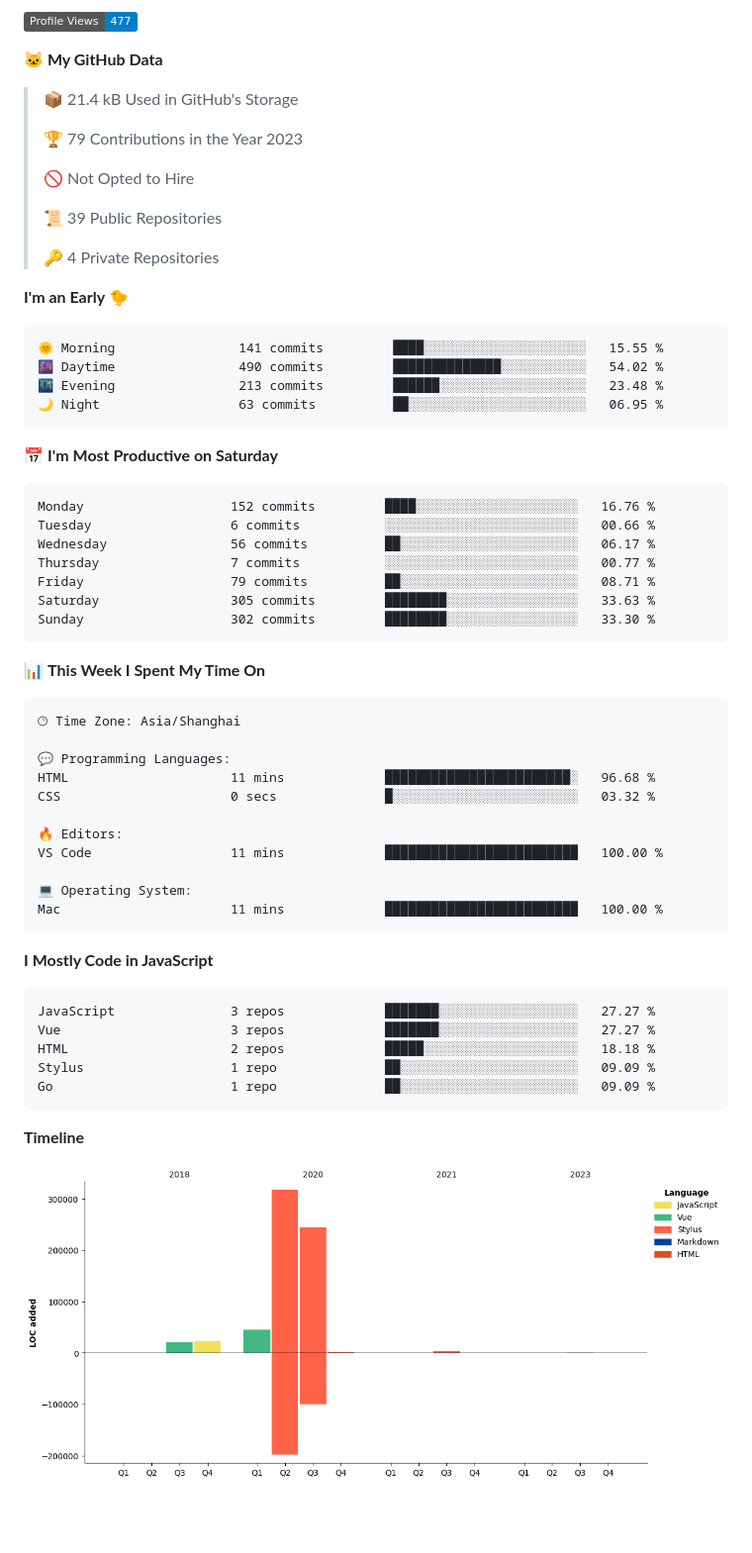
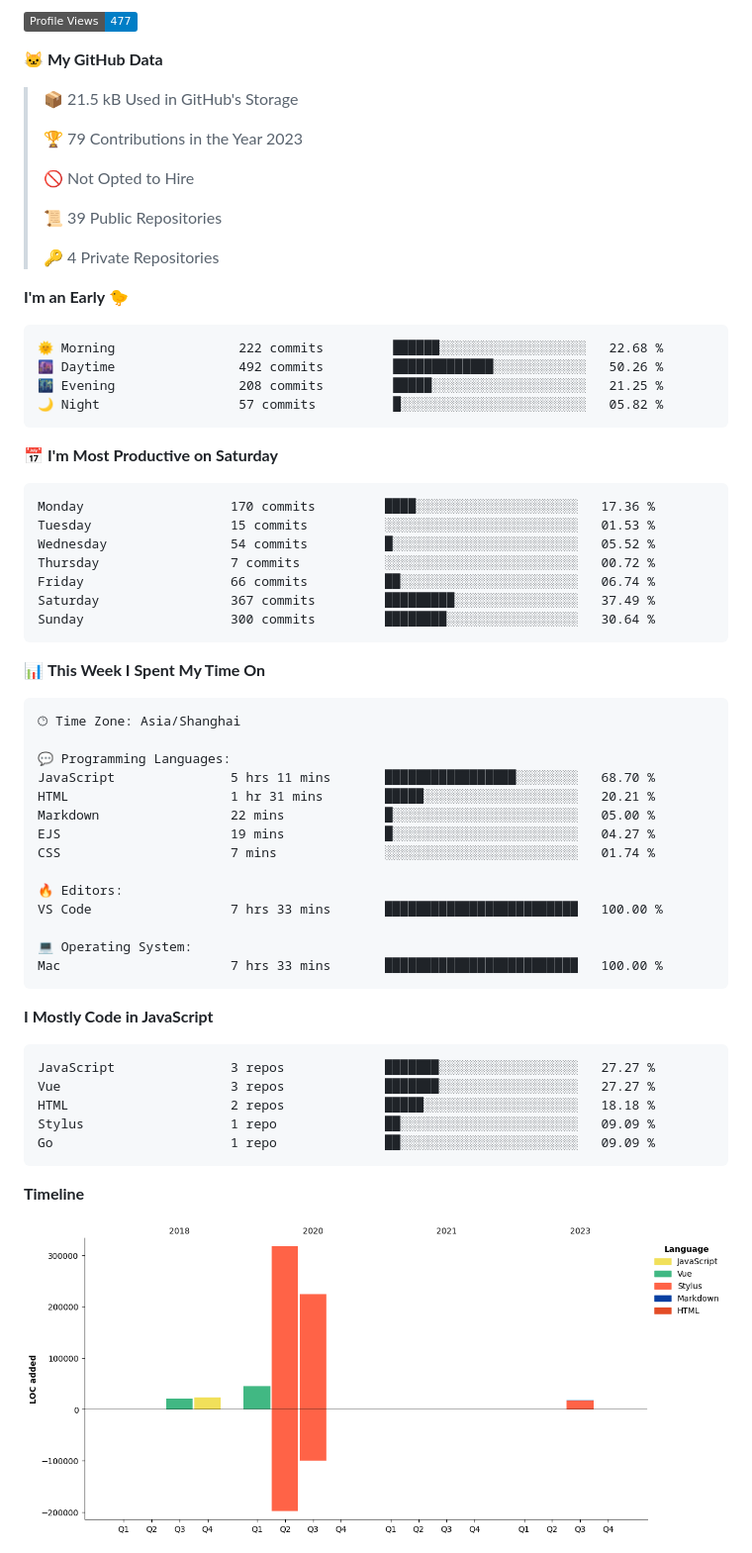
Before and after one commit to silence1018/silence1018, a Markdown page: README.md, the part around one of its changes. Shown at 99% size. Drawn GitHub-style; pictures changed too: assets/bar_graph.png; badges without logos; blank space fills up the shorter version.

Commit message:
Updated with Dev Metrics

````diff
--- a/README.md
+++ b/README.md
@@ -16,7 +16,7 @@
 
 **🐱 My GitHub Data**
 
-> 📦 21.4 kB Used in GitHub's Storage
+> 📦 21.5 kB Used in GitHub's Storage
  >
 > 🏆 79 Contributions in the Year 2023
  >
@@ -29,21 +29,21 @@
 **I'm an Early 🐤**
 
 ```text
-🌞 Morning                141 commits         ████░░░░░░░░░░░░░░░░░░░░░   15.55 %
-🌆 Daytime                490 commits         ██████████████░░░░░░░░░░░   54.02 %
-🌃 Evening                213 commits         ██████░░░░░░░░░░░░░░░░░░░   23.48 %
-🌙 Night                  63 commits          ██░░░░░░░░░░░░░░░░░░░░░░░   06.95 %
+🌞 Morning                222 commits         ██████░░░░░░░░░░░░░░░░░░░   22.68 %
+🌆 Daytime                492 commits         █████████████░░░░░░░░░░░░   50.26 %
+🌃 Evening                208 commits         █████░░░░░░░░░░░░░░░░░░░░   21.25 %
+🌙 Night                  57 commits          █░░░░░░░░░░░░░░░░░░░░░░░░   05.82 %
 ```
 📅 **I'm Most Productive on Saturday**
 
 ```text
-Monday                   152 commits         ████░░░░░░░░░░░░░░░░░░░░░   16.76 %
-Tuesday                  6 commits           ░░░░░░░░░░░░░░░░░░░░░░░░░   00.66 %
-Wednesday                56 commits          ██░░░░░░░░░░░░░░░░░░░░░░░   06.17 %
-Thursday                 7 commits           ░░░░░░░░░░░░░░░░░░░░░░░░░   00.77 %
-Friday                   79 commits          ██░░░░░░░░░░░░░░░░░░░░░░░   08.71 %
-Saturday                 305 commits         ████████░░░░░░░░░░░░░░░░░   33.63 %
-Sunday                   302 commits         ████████░░░░░░░░░░░░░░░░░   33.30 %
+Monday                   170 commits         ████░░░░░░░░░░░░░░░░░░░░░   17.36 %
+Tuesday                  15 commits          ░░░░░░░░░░░░░░░░░░░░░░░░░   01.53 %
+Wednesday                54 commits          █░░░░░░░░░░░░░░░░░░░░░░░░   05.52 %
+Thursday                 7 commits           ░░░░░░░░░░░░░░░░░░░░░░░░░   00.72 %
+Friday                   66 commits          ██░░░░░░░░░░░░░░░░░░░░░░░   06.74 %
+Saturday                 367 commits         █████████░░░░░░░░░░░░░░░░   37.49 %
+Sunday                   300 commits         ████████░░░░░░░░░░░░░░░░░   30.64 %
 ```
 
 
@@ -53,14 +53,17 @@ Sunday                   302 commits         ████████░░░
 🕑︎ Time Zone: Asia/Shanghai
 
 💬 Programming Languages:
-HTML                     11 mins             ████████████████████████░   96.68 %
-CSS                      0 secs              █░░░░░░░░░░░░░░░░░░░░░░░░   03.32 %
+JavaScript               5 hrs 11 mins       █████████████████░░░░░░░░   68.70 %
+HTML                     1 hr 31 mins        █████░░░░░░░░░░░░░░░░░░░░   20.21 %
+Markdown                 22 mins             █░░░░░░░░░░░░░░░░░░░░░░░░   05.00 %
+EJS                      19 mins             █░░░░░░░░░░░░░░░░░░░░░░░░   04.27 %
+CSS                      7 mins              ░░░░░░░░░░░░░░░░░░░░░░░░░   01.74 %
 
 🔥 Editors:
-VS Code                  11 mins             █████████████████████████   100.00 %
+VS Code                  7 hrs 33 mins       █████████████████████████   100.00 %
 
 💻 Operating System:
-Mac                      11 mins             █████████████████████████   100.00 %
+Mac                      7 hrs 33 mins       █████████████████████████   100.00 %
 ```
 
 **I Mostly Code in JavaScript**
````
Also changed, not shown: other parts of README.md (+1 -1 lines).
